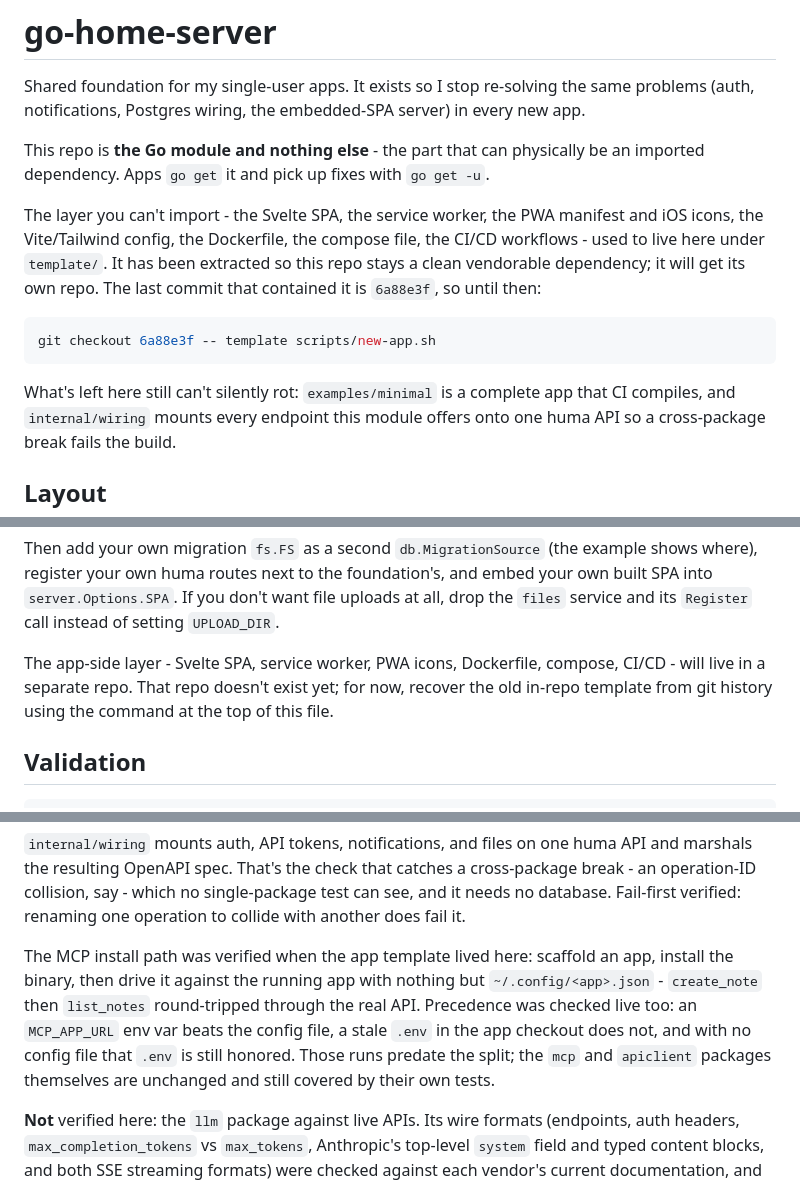
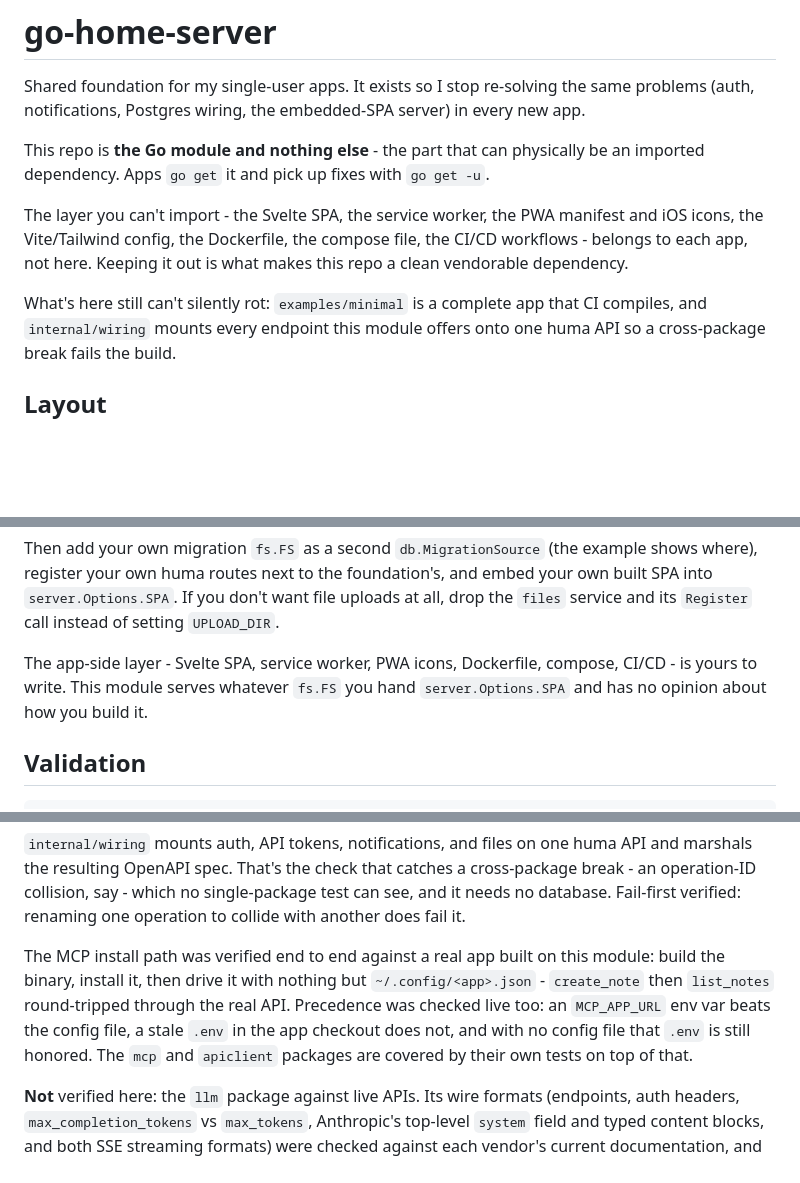
Before and after one commit to robert-crandall/go-home-server, a Markdown page: README.md, 3 parts joined by grey strips. GitHub-like rendering; blank space fills up the shorter version.

Commit message:
README: describe the repo as it is, not as it was
Drop the template archaeology: the "used to live here under template/",
the `git checkout 6a88e3f` recovery command, the "that repo doesn't exist
yet" pointer, and the "those runs predate the split" caveat on the MCP
verification. The app-side layer belonging to each app is a fact about
the current boundary and reads fine in the present tense; git history can
keep the rest.

Co-authored-by: Copilot App <223556219+Copilot@users.noreply.github.com>
Copilot-Session: b5001397-895f-4bfc-a1df-ff1e9ca67bb0

````diff
--- a/README.md
+++ b/README.md
@@ -9,15 +9,10 @@ an imported dependency. Apps `go get` it and pick up fixes with `go get -u`.
 
 The layer you can't import - the Svelte SPA, the service worker, the PWA manifest
 and iOS icons, the Vite/Tailwind config, the Dockerfile, the compose file, the
-CI/CD workflows - used to live here under `template/`. It has been extracted so
-this repo stays a clean vendorable dependency; it will get its own repo. The last
-commit that contained it is `6a88e3f`, so until then:
+CI/CD workflows - belongs to each app, not here. Keeping it out is what makes
+this repo a clean vendorable dependency.
 
-```bash
-git checkout 6a88e3f -- template scripts/new-app.sh
-```
-
-What's left here still can't silently rot: `examples/minimal` is a complete app
+What's here still can't silently rot: `examples/minimal` is a complete app
 that CI compiles, and `internal/wiring` mounts every endpoint this module offers
 onto one huma API so a cross-package break fails the build.
 
@@ -459,9 +454,8 @@ uploads at all, drop the `files` service and its `Register` call instead of
 setting `UPLOAD_DIR`.
 
 The app-side layer - Svelte SPA, service worker, PWA icons, Dockerfile, compose,
-CI/CD - will live in a separate repo. That repo doesn't exist yet; for now,
-recover the old in-repo template from git history using the command at the top
-of this file.
+CI/CD - is yours to write. This module serves whatever `fs.FS` you hand
+`server.Options.SPA` and has no opinion about how you build it.
 
 ## Validation
 
@@ -488,14 +482,13 @@ cross-package break - an operation-ID collision, say - which no single-package
 test can see, and it needs no database. Fail-first verified: renaming one
 operation to collide with another does fail it.
 
-The MCP install path was verified when the app template lived here: scaffold an
-app, install the binary, then drive it against the running app with nothing but
+The MCP install path was verified end to end against a real app built on this
+module: build the binary, install it, then drive it with nothing but
 `~/.config/<app>.json` - `create_note` then `list_notes` round-tripped through
 the real API. Precedence was checked live too: an `MCP_APP_URL` env var beats
 the config file, a stale `.env` in the app checkout does not, and with no config
-file that `.env` is still honored. Those runs predate the split; the `mcp` and
-`apiclient` packages themselves are unchanged and still covered by their own
-tests.
+file that `.env` is still honored. The `mcp` and `apiclient` packages are covered
+by their own tests on top of that.
 
 **Not** verified here: the `llm` package against live APIs. Its wire formats
 (endpoints, auth headers, `max_completion_tokens` vs `max_tokens`, Anthropic's
````
